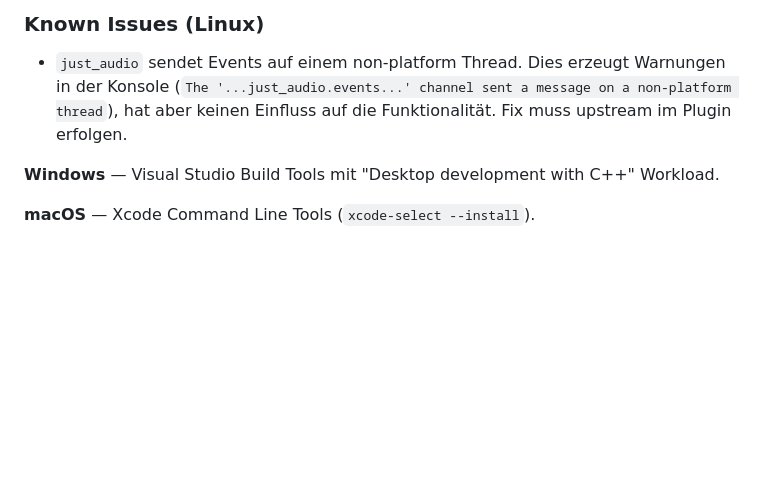
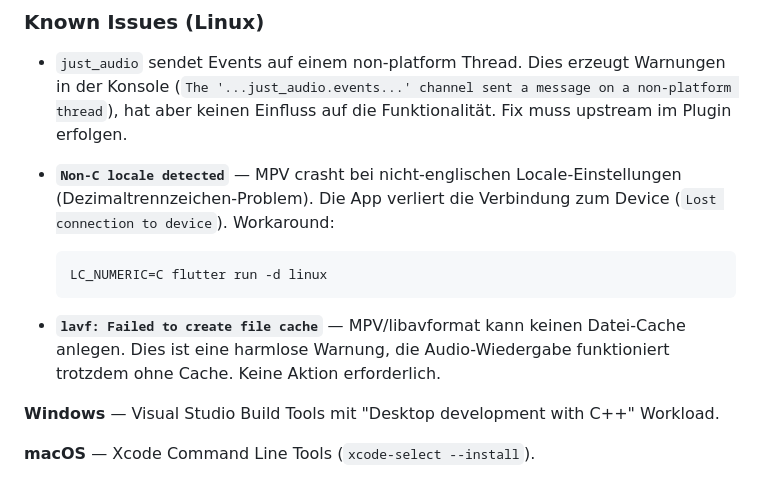
Before and after one commit to mschultheiss83/klubradio-archivum-app, a Markdown page: klubradio_archivum/README.md, the part around the change. Drawn GitHub-style; blank space fills up the shorter version.

Commit message:
docs: add Linux known issues for MPV locale crash and cache warning -c

````diff
--- a/klubradio_archivum/README.md
+++ b/klubradio_archivum/README.md
@@ -40,6 +40,13 @@ flutter pub get
 ### Known Issues (Linux)
 
 - `just_audio` sendet Events auf einem non-platform Thread. Dies erzeugt Warnungen in der Konsole (`The '...just_audio.events...' channel sent a message on a non-platform thread`), hat aber keinen Einfluss auf die Funktionalität. Fix muss upstream im Plugin erfolgen.
+
+- **`Non-C locale detected`** — MPV crasht bei nicht-englischen Locale-Einstellungen (Dezimaltrennzeichen-Problem). Die App verliert die Verbindung zum Device (`Lost connection to device`). Workaround:
+  ```bash
+  LC_NUMERIC=C flutter run -d linux
+  ```
+
+- **`lavf: Failed to create file cache`** — MPV/libavformat kann keinen Datei-Cache anlegen. Dies ist eine harmlose Warnung, die Audio-Wiedergabe funktioniert trotzdem ohne Cache. Keine Aktion erforderlich.
 
 **Windows** — Visual Studio Build Tools mit "Desktop development with C++" Workload.
 
````
